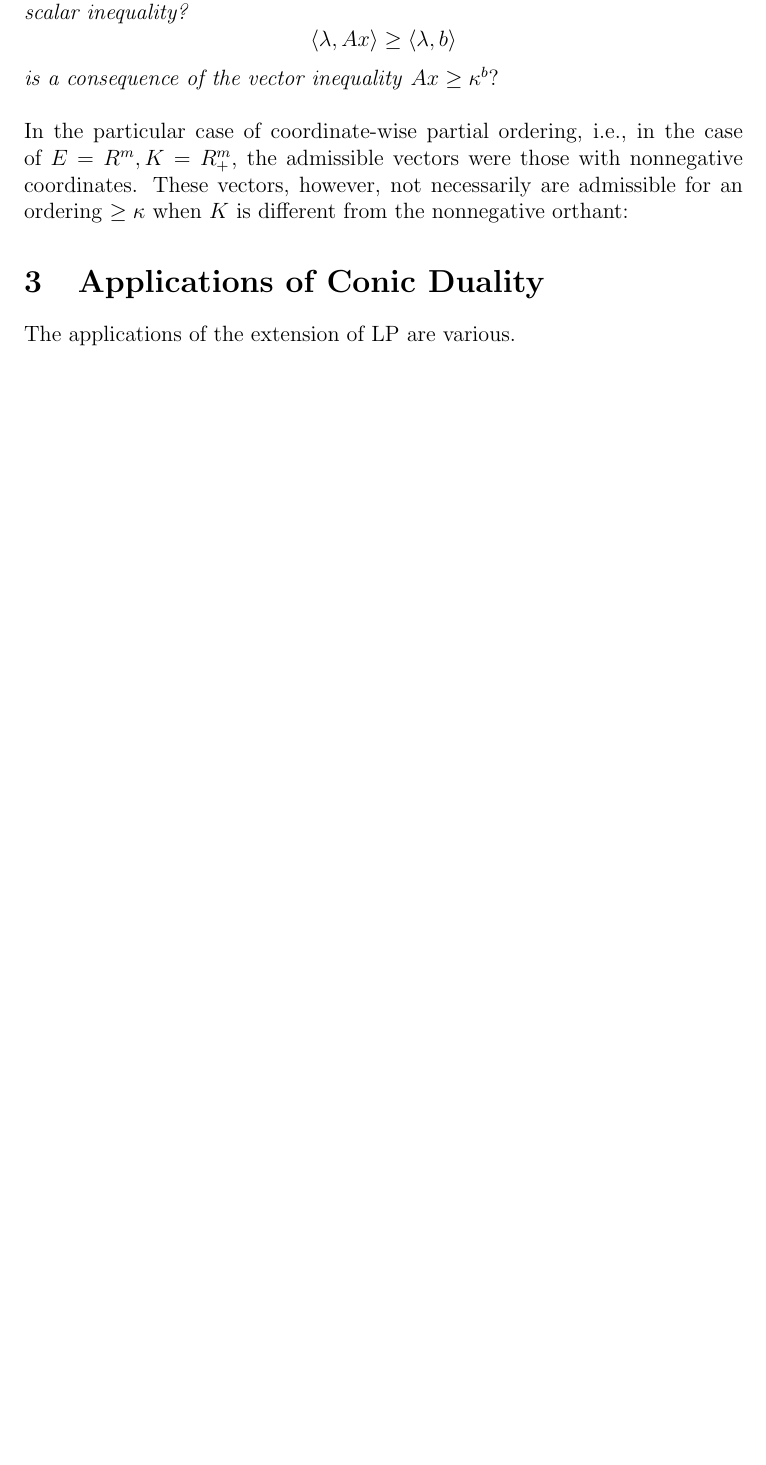
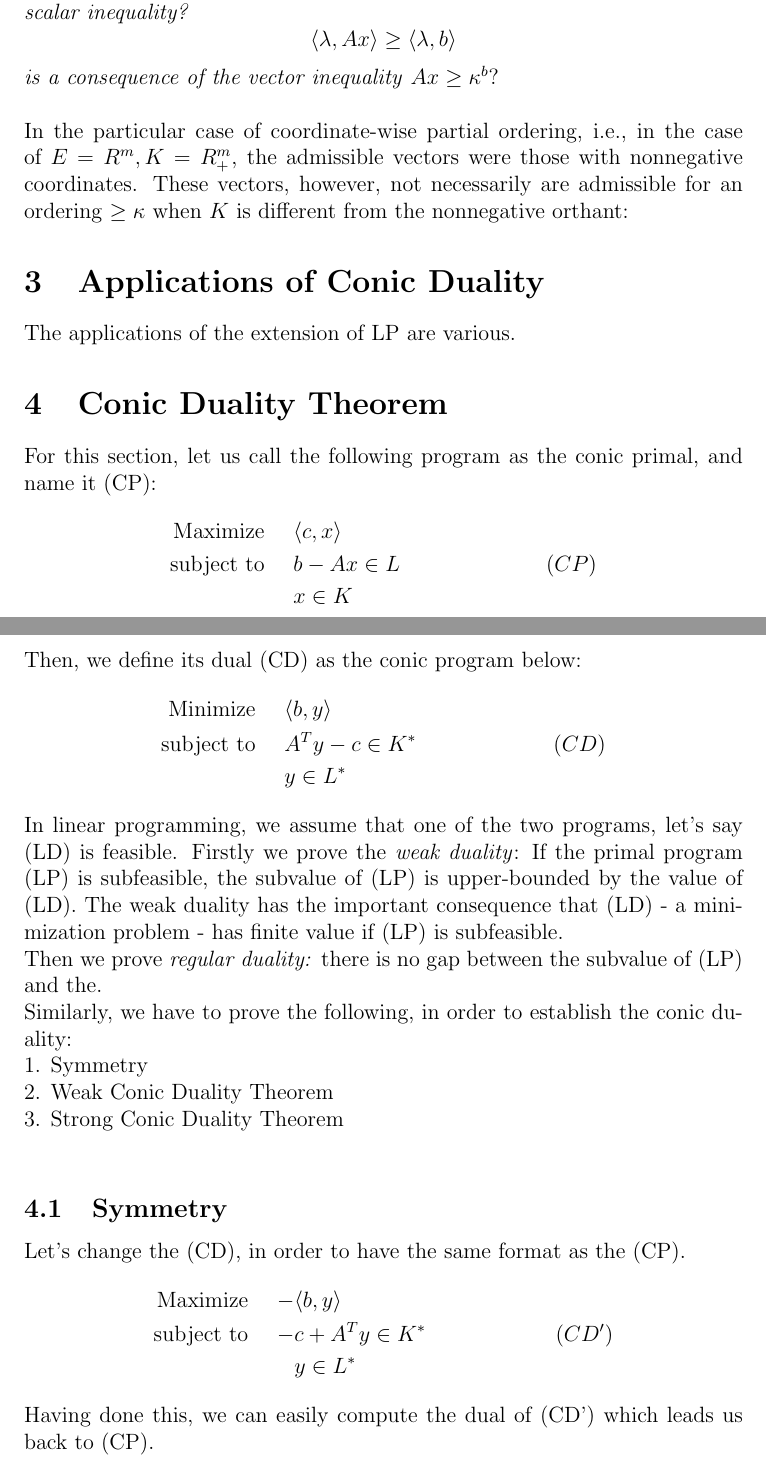
Before and after one commit to AriannaK97/From-Linear-to-Conic-Duality, a LaTeX document (From-Linear-to-Conic-Duality.tex): part of page 3 of 3 before the commit and two parts of pages 3 and 4 of 4 after it, the two joined at a grey line, cut so that both start at the same text, the shorter picture padded with empty space. Compiled offline with pdfLaTeX.

Commit message:
Add files via upload

```diff
--- a/From-Linear-to-Conic-Duality.tex
+++ b/From-Linear-to-Conic-Duality.tex
@@ -52,4 +52,33 @@
     \section{Applications of Conic Duality }
     \par The applications of the extension of LP are various.
 
+    \section{Conic Duality Theorem}
+    For this section, let us call the following program as the conic primal, and name it (CP):
+    \begin{align*}
+    		     \text{Maximize } \quad  &\langle c,x \rangle \\
+     		 \text{subject to } \quad  &b - Ax \in L &(CP)\\
+ 											  &x \in K
+   	\end{align*}
+   	Then, we define its dual (CD) as the conic program below:
+   	 \begin{align*}
+    		     \text{Minimize } \quad  &\langle b,y \rangle \\
+     		 \text{subject to } \quad  &A^Ty - c \in K^* &(CD)\\
+ 											  &y \in L^*
+   	\end{align*}
+   	In linear programming, we assume that one of the two programs, let's say (LD) is feasible. Firstly we prove the \textit{weak duality}: If the primal program (LP) is subfeasible, the subvalue of (LP) is upper-bounded by the value of (LD). The weak duality has the important consequence that (LD) - a minimization problem - has finite value if (LP) is subfeasible. \\
+   	Then we prove \textit{regular duality:} there is no gap between the subvalue of (LP) and the. \\
+   	Similarly, we have to prove the following, in order to establish the conic duality: \\
+   	1. Symmetry \\
+	2. Weak Conic Duality Theorem \\
+	3. Strong Conic Duality Theorem \\
+
+	\subsection{Symmetry}
+   	Let's change the (CD), in order to have the same format as the (CP).
+   	\begin{align*}
+    		     \text{Maximize } \quad  -&\langle b,y \rangle \\
+     		 \text{subject to } \quad  -&c + A^Ty \in K^* &(CD')\\
+ 											  &y \in L^*
+   	\end{align*}
+	Having done this, we can easily compute the dual of (CD') which leads us back to (CP). \\
+
 \end{document}
```
Also changed, not shown: From-Linear-To-Conic-Duality.pdf, From-Linear-to-Conic-Duality.tex (6 more changed lines), 5 other files.
